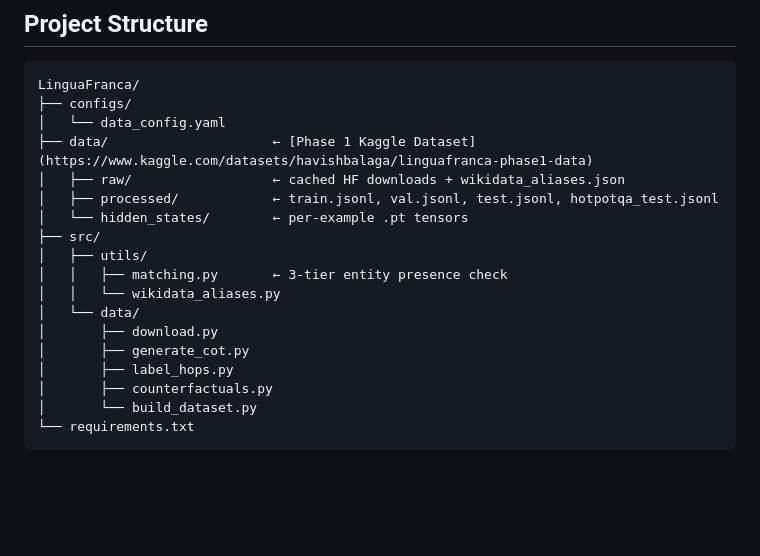
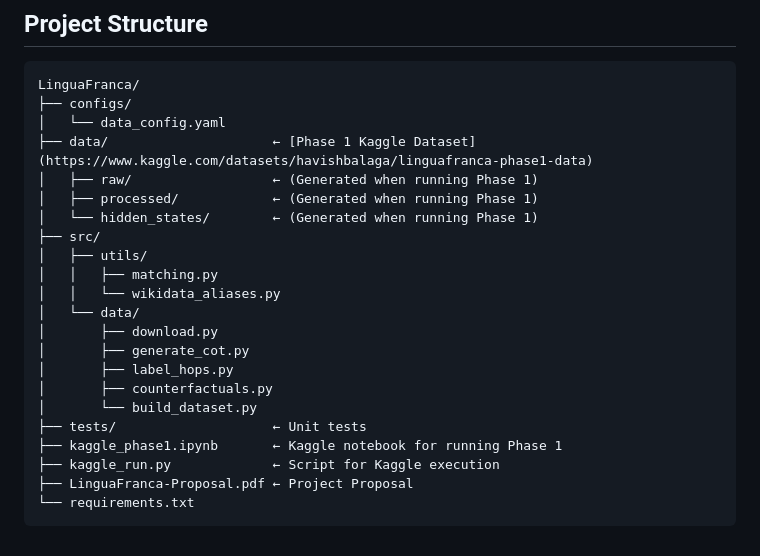
Before and after one commit to ANLPproject/LinguaFranca, a Markdown page: README.md, the part around the change. Drawn GitHub-style; blank space fills up the shorter version.

Commit message:
Clarify Project Structure in README

````diff
--- a/README.md
+++ b/README.md
@@ -99,12 +99,12 @@ LinguaFranca/
 ├── configs/
 │   └── data_config.yaml
 ├── data/                     ← [Phase 1 Kaggle Dataset](https://www.kaggle.com/datasets/havishbalaga/linguafranca-phase1-data)
-│   ├── raw/                  ← cached HF downloads + wikidata_aliases.json
-│   ├── processed/            ← train.jsonl, val.jsonl, test.jsonl, hotpotqa_test.jsonl
-│   └── hidden_states/        ← per-example .pt tensors
+│   ├── raw/                  ← (Generated when running Phase 1)
+│   ├── processed/            ← (Generated when running Phase 1)
+│   └── hidden_states/        ← (Generated when running Phase 1)
 ├── src/
 │   ├── utils/
-│   │   ├── matching.py       ← 3-tier entity presence check
+│   │   ├── matching.py
 │   │   └── wikidata_aliases.py
 │   └── data/
 │       ├── download.py
@@ -112,5 +112,9 @@ LinguaFranca/
 │       ├── label_hops.py
 │       ├── counterfactuals.py
 │       └── build_dataset.py
+├── tests/                    ← Unit tests
+├── kaggle_phase1.ipynb       ← Kaggle notebook for running Phase 1
+├── kaggle_run.py             ← Script for Kaggle execution
+├── LinguaFranca-Proposal.pdf ← Project Proposal
 └── requirements.txt
 ```
````
